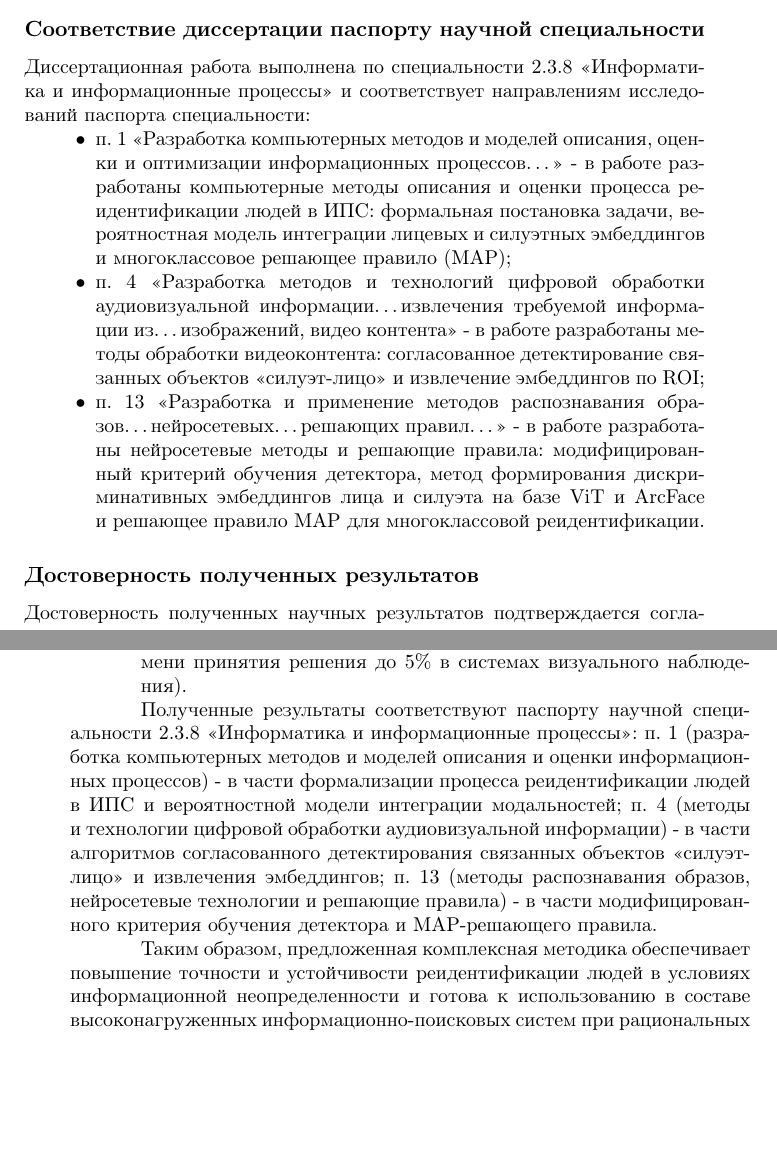
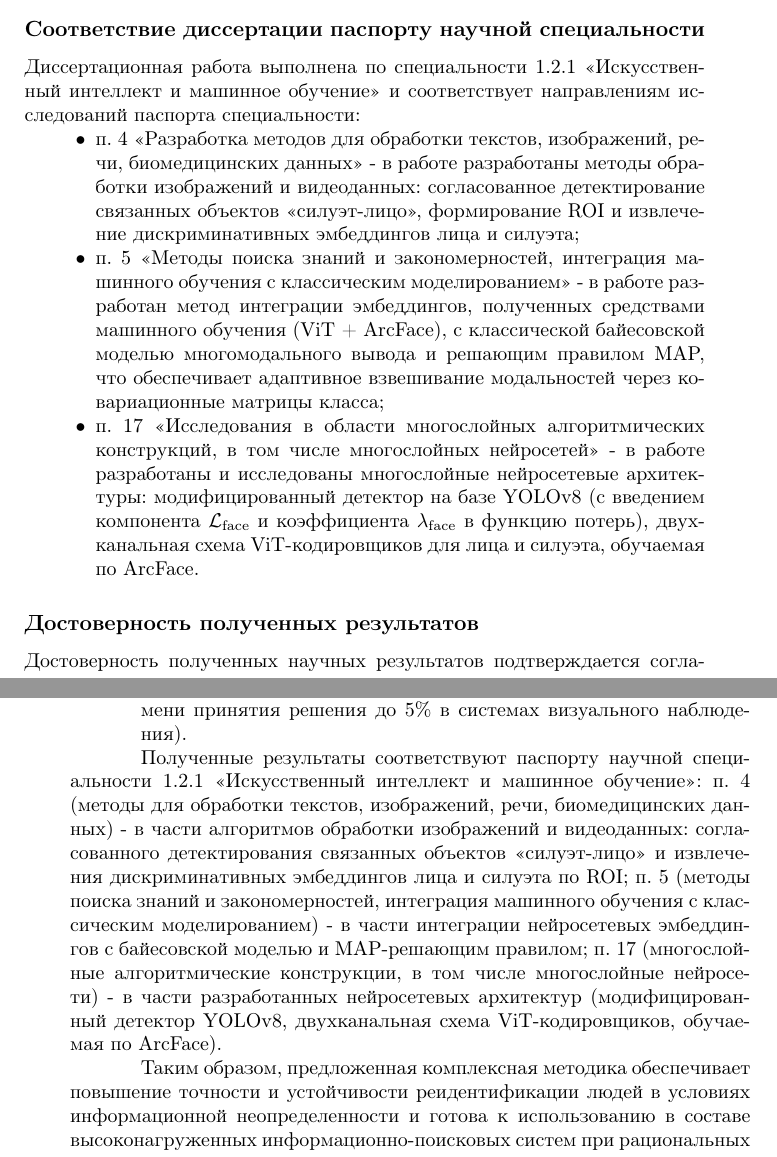
Before and after one commit to kn-ru/latex-autoreferat-template, a LaTeX book (autoreferat.tex, which reads content.tex, data.tex): two parts of pages 8 and 29 of 32, joined at a grey line, cut so that both start at the same text, the shorter picture padded with empty space. Compiled offline with pdfLaTeX.

Commit message:
Перевод автореферата под специальность 1.2.1 и КФУ
- Специальность: 2.3.8 → 1.2.1 "Искусственный интеллект и машинное
  обучение". Перепривязаны пункты паспорта в новизне, защитных
  положениях и conformityText (п. 4 - изображения, п. 5 - интеграция
  ML с классическим моделированием, п. 17 - многослойные нейросети).
- Защита перенесена в КФУ (ИТИС): обновлены организация выполнения,
  диссертационный совет, адрес (Кремлевская, 18, Казань), библиотека
  (kpfu.ru). Номер совета и ФИО ученого секретаря - заглушки до
  получения данных от аспирантуры ИТИС.
- Научный руководитель сохранен (Гончаренко В. И.).

Co-Authored-By: Claude Opus 4.7 (1M context) <noreply@anthropic.com>

```diff
--- a/content.tex
+++ b/content.tex
@@ -726,15 +726,19 @@ PSTA & - &- &85,8 \\
     решения до~5\% в~системах визуального наблюдения).
 \end{enumerate}
 
-Полученные результаты соответствуют паспорту научной специальности~2.3.8
-<<Информатика и~информационные процессы>>: п.~1 (разработка компьютерных
-методов и~моделей описания и~оценки информационных процессов)~- в~части
-формализации процесса реидентификации людей в~ИПС
-и~вероятностной модели интеграции модальностей; п.~4 (методы и~технологии цифровой
-обработки аудиовизуальной информации)~- в~части алгоритмов согласованного
-детектирования связанных объектов <<силуэт-лицо>> и~извлечения эмбеддингов; п.~13 (методы распознавания образов,
-нейросетевые технологии и~решающие правила)~- в~части модифицированного
-критерия обучения детектора и~MAP-решающего правила.
+Полученные результаты соответствуют паспорту научной специальности~1.2.1
+<<Искусственный интеллект и~машинное обучение>>:
+п.~4 (методы для обработки текстов, изображений, речи, биомедицинских
+данных)~- в~части алгоритмов обработки изображений и~видеоданных:
+согласованного детектирования связанных объектов <<силуэт-лицо>>
+и~извлечения дискриминативных эмбеддингов лица и~силуэта по~ROI;
+п.~5 (методы поиска знаний и~закономерностей, интеграция машинного
+обучения с~классическим моделированием)~- в~части интеграции нейросетевых
+эмбеддингов с~байесовской моделью и~MAP-решающим правилом;
+п.~17 (многослойные алгоритмические конструкции, в~том числе многослойные
+нейросети)~- в~части разработанных нейросетевых архитектур
+(модифицированный детектор YOLOv8, двухканальная схема ViT-кодировщиков,
+обучаемая по~ArcFace).
 
 Таким образом, предложенная комплексная методика обеспечивает повышение
 точности и~устойчивости реидентификации людей в~условиях информационной
--- a/data.tex
+++ b/data.tex
@@ -16,9 +16,9 @@
 }
 
 %%% Специальность %%%
-\newcommand{\thesisSpecialtyNumber}{2.3.8}
+\newcommand{\thesisSpecialtyNumber}{1.2.1}
 \newcommand{\thesisSpecialtyTitle}{%
-    Информатика и~информационные процессы
+    Искусственный интеллект и~машинное обучение
 }
 
 %%% Ученая степень %%%
@@ -31,9 +31,10 @@
 
 %%% Организация, где выполнена работа %%%
 \newcommand{\thesisInOrganization}{%
-    Федеральном государственном бюджетном учреждении науки Институте
-    проблем управления им.\,В.\,А.\,Трапезникова Российской академии наук
-    (ИПУ РАН)
+    федеральном государственном автономном образовательном учреждении
+    высшего образования <<Казанский (Приволжский) федеральный университет>>
+    (Институт информационных технологий и~интеллектуальных систем, ИТИС
+    КФУ)
 }
 
 %%% Научный руководитель %%%
@@ -165,7 +166,7 @@
               модель за~ошибки локализации лица в~границах силуэта
               и~повышающих полноту извлечения признаков без деградации
               базового детектирования силуэта
-              (п.~4, п.~13 паспорта специальности 2.3.8);
+              (п.~4, п.~17 паспорта специальности 1.2.1);
         \item предложен метод формирования дискриминативных векторных представлений
               (эмбеддингов) для лицевой и~силуэтной модальностей; в~отличие
               от~существующих решений, метод использует двухканальную схему
@@ -174,7 +175,7 @@
               такая схема обеспечивает извлечение контекстных зависимостей
               и~формирование устойчивых межклассовых границ для каждой
               модальности изолированно с~подготовкой эмбеддингов к~вероятностной
-              интеграции (п.~4, п.~13 паспорта специальности 2.3.8);
+              интеграции (п.~4, п.~17 паспорта специальности 1.2.1);
         \item разработан метод интеграции эмбеддингов лица и~силуэта
               и~принятия решения на~основе байесовской модели и~многоклассового
               MAP-критерия (максимума апостериорной вероятности); метод отличается
@@ -184,7 +185,7 @@
               весов и~без введения дополнительного гиперпараметра комбинирования,
               а~также корректное поведение решающего правила при временном
               отсутствии или зашумлении одной из~модальностей
-              (п.~1, п.~13 паспорта специальности 2.3.8).
+              (п.~5, п.~17 паспорта специальности 1.2.1).
     \end{enumerate}
 }
 
@@ -228,13 +229,13 @@
               $\lambda_{\text{face}}$ в диапазоне 2,0--2,7 обеспечивают максимальные
               показатели точности обнаружения лиц без существенной деградации
               качества детектирования базового класса <<силуэт>>
-              (п.~4, п.~13 паспорта специальности 2.3.8);
+              (п.~4, п.~17 паспорта специальности 1.2.1);
         \item метод извлечения устойчивых лицевых и~силуэтных эмбеддингов
               с~использованием кодировщиков ViT и~функции потерь ArcFace,
               обеспечивающий получение высокоинформативных представлений
               и~минимизацию пересечений классов в~признаковом пространстве при
               вариативности условий наблюдения
-              (п.~4, п.~13 паспорта специальности 2.3.8);
+              (п.~4, п.~17 паспорта специальности 1.2.1);
         \item байесовская модель интеграции лицевых и~силуэтных эмбеддингов
               и~алгоритм принятия решения по~MAP-критерию, обеспечивающие
               устойчивую реидентификацию при неполноте данных;
@@ -245,7 +246,7 @@
               F1-мера~94,31\%, Accuracy~93,42\%; по метрике mAP достигнуты
               значения 95,65\% (CUHK03), 98,3\% (Market-1501) и 89,2\% (MARS),
               что превосходит базовые способы линейного объединения признаков
-              (п.~1, п.~13 паспорта специальности 2.3.8).
+              (п.~5, п.~17 паспорта специальности 1.2.1).
     \end{enumerate}
 }
 
@@ -370,26 +371,28 @@
 
 % Соответствие диссертации паспорту специальности
 \newcommand{\conformityText}{%
-    Диссертационная работа выполнена по~специальности 2.3.8 <<Информатика
-    и~информационные процессы>> и~соответствует направлениям исследований
+    Диссертационная работа выполнена по~специальности 1.2.1 <<Искусственный
+    интеллект и~машинное обучение>> и~соответствует направлениям исследований
     паспорта специальности:
     \begin{itemize}
-        \item п.~1 <<Разработка компьютерных методов и~моделей описания, оценки
-              и~оптимизации информационных процессов\dots>>~- в~работе разработаны
-              компьютерные методы описания и~оценки процесса реидентификации
-              людей в~ИПС: формальная постановка задачи, вероятностная модель
-              интеграции лицевых и~силуэтных эмбеддингов и~многоклассовое
-              решающее правило (MAP);
-        \item п.~4 <<Разработка методов и~технологий цифровой обработки
-              аудиовизуальной информации\dots извлечения требуемой информации
-              из\dots изображений, видео контента>>~- в~работе разработаны методы
-              обработки видеоконтента: согласованное детектирование связанных
-              объектов <<силуэт-лицо>> и~извлечение эмбеддингов по~ROI;
-        \item п.~13 <<Разработка и~применение методов распознавания образов\dots
-              нейросетевых\dots решающих правил\dots>>~- в~работе разработаны
-              нейросетевые методы и~решающие правила: модифицированный критерий
-              обучения детектора, метод формирования дискриминативных эмбеддингов
-              лица и~силуэта на~базе ViT и~ArcFace и~решающее правило MAP
-              для многоклассовой реидентификации.
+        \item п.~4 <<Разработка методов для обработки текстов, изображений,
+              речи, биомедицинских данных>>~- в~работе разработаны методы
+              обработки изображений и~видеоданных: согласованное детектирование
+              связанных объектов <<силуэт-лицо>>, формирование ROI и~извлечение
+              дискриминативных эмбеддингов лица и~силуэта;
+        \item п.~5 <<Методы поиска знаний и~закономерностей, интеграция
+              машинного обучения с~классическим моделированием>>~- в~работе
+              разработан метод интеграции эмбеддингов, полученных средствами
+              машинного обучения (ViT + ArcFace), с~классической байесовской
+              моделью многомодального вывода и~решающим правилом MAP, что
+              обеспечивает адаптивное взвешивание модальностей через
+              ковариационные матрицы класса;
+        \item п.~17 <<Исследования в~области многослойных алгоритмических
+              конструкций, в~том числе многослойных нейросетей>>~- в~работе
+              разработаны и~исследованы многослойные нейросетевые архитектуры:
+              модифицированный детектор на~базе YOLOv8 (с~введением компонента
+              $\mathcal{L}_{\text{face}}$ и~коэффициента $\lambda_{\text{face}}$
+              в~функцию потерь), двухканальная схема ViT-кодировщиков
+              для лица и~силуэта, обучаемая по~ArcFace.
     \end{itemize}
 }
```
Also changed, not shown: autoreferat.pdf, data.tex (12 more changed lines).
